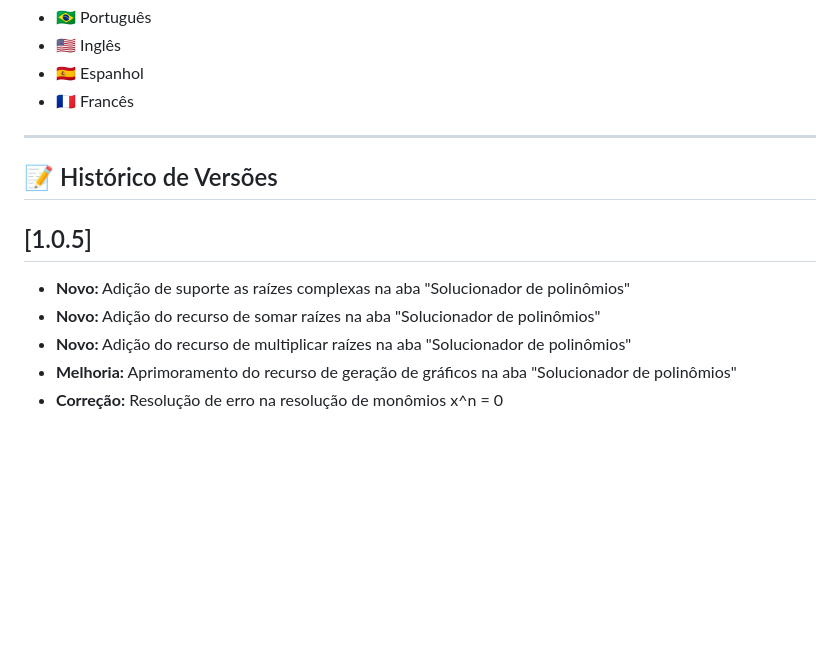
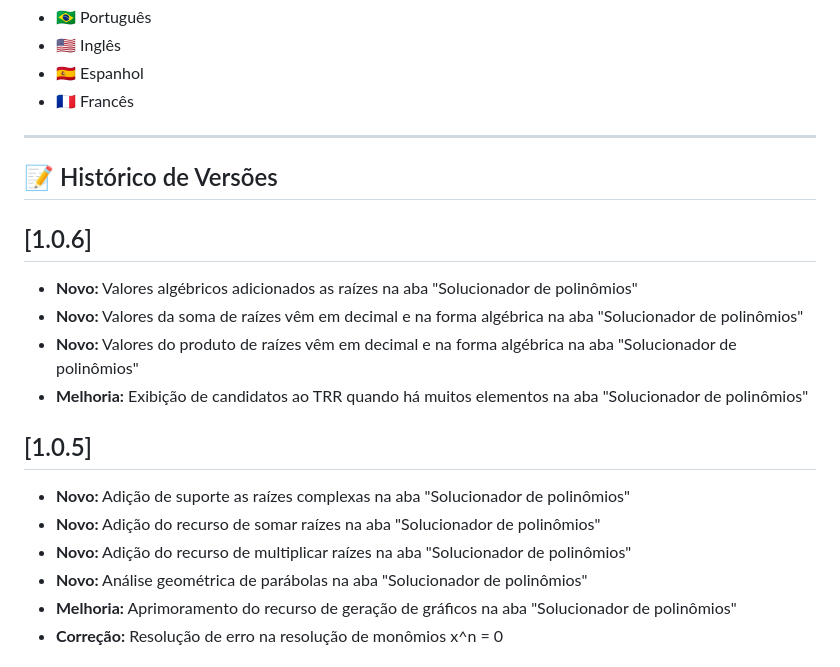
Before and after one commit to Kacheetado/Laborat-rio-de-N-meros-Irracionais, a Markdown page: README.md, the part around the change. GitHub-like rendering; blank space fills up the shorter version.

```diff
--- a/README.md
+++ b/README.md
@@ -39,10 +39,17 @@ A interface da ferramenta possui suporte completo e revisado para quatro idiomas
 
 ## 📝 Histórico de Versões
 
+## [1.0.6]
+* **Novo:** Valores algébricos adicionados as raízes na aba "Solucionador de polinômios"
+* **Novo:** Valores da soma de raízes vêm em decimal e na forma algébrica na aba "Solucionador de polinômios"
+* **Novo:** Valores do produto de raízes vêm em decimal e na forma algébrica na aba "Solucionador de polinômios"
+* **Melhoria:** Exibição de candidatos ao TRR quando há muitos elementos na aba "Solucionador de polinômios"
+
 ## [1.0.5]
 * **Novo:** Adição de suporte as raízes complexas na aba "Solucionador de polinômios"
 * **Novo:** Adição do recurso de somar raízes na aba "Solucionador de polinômios"
 * **Novo:** Adição do recurso de multiplicar raízes na aba "Solucionador de polinômios"
+* **Novo:** Análise geométrica de parábolas na aba "Solucionador de polinômios"
 * **Melhoria:** Aprimoramento do recurso de geração de gráficos na aba "Solucionador de polinômios"
 * **Correção:** Resolução de erro na resolução de monômios x^n = 0
 
```
